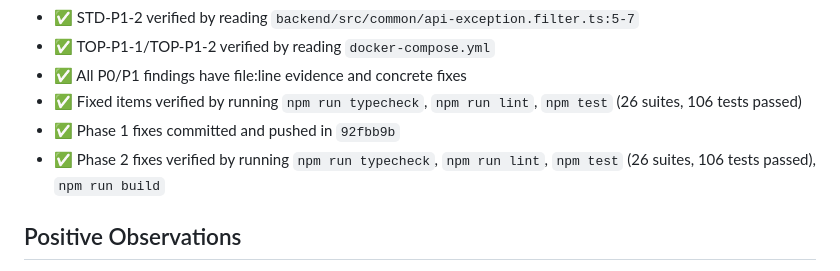
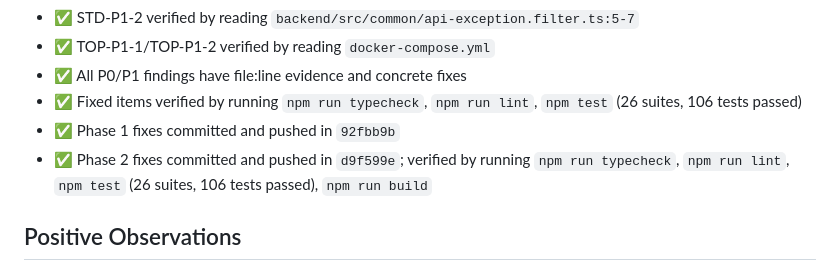
Before and after one commit to tealun/business-card-saas, a Markdown page: docs/99_audit/99_31_comprehensive.md, the part around the change. Rendered like a GitHub page.

Commit message:
docs(audit): record verification commit for 99_31 phase-2 fixes

```diff
--- a/docs/99_audit/99_31_comprehensive.md
+++ b/docs/99_audit/99_31_comprehensive.md
@@ -140,7 +140,7 @@
 - ✅ All P0/P1 findings have file:line evidence and concrete fixes
 - ✅ Fixed items verified by running `npm run typecheck`, `npm run lint`, `npm test` (26 suites, 106 tests passed)
 - ✅ Phase 1 fixes committed and pushed in `92fbb9b`
-- ✅ Phase 2 fixes verified by running `npm run typecheck`, `npm run lint`, `npm test` (26 suites, 106 tests passed), `npm run build`
+- ✅ Phase 2 fixes committed and pushed in `d9f599e`; verified by running `npm run typecheck`, `npm run lint`, `npm test` (26 suites, 106 tests passed), `npm run build`
 
 ## Positive Observations
 - All existing backend tests pass (26 suites, 105 tests).
```
